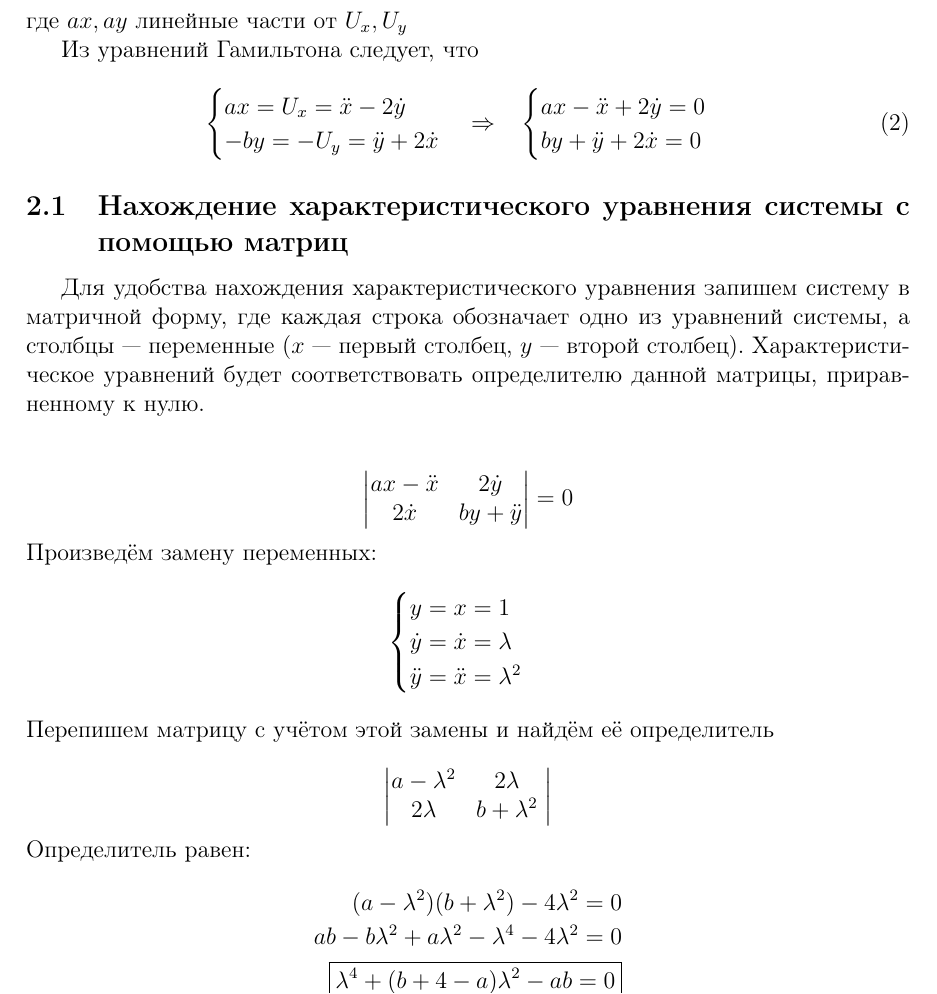
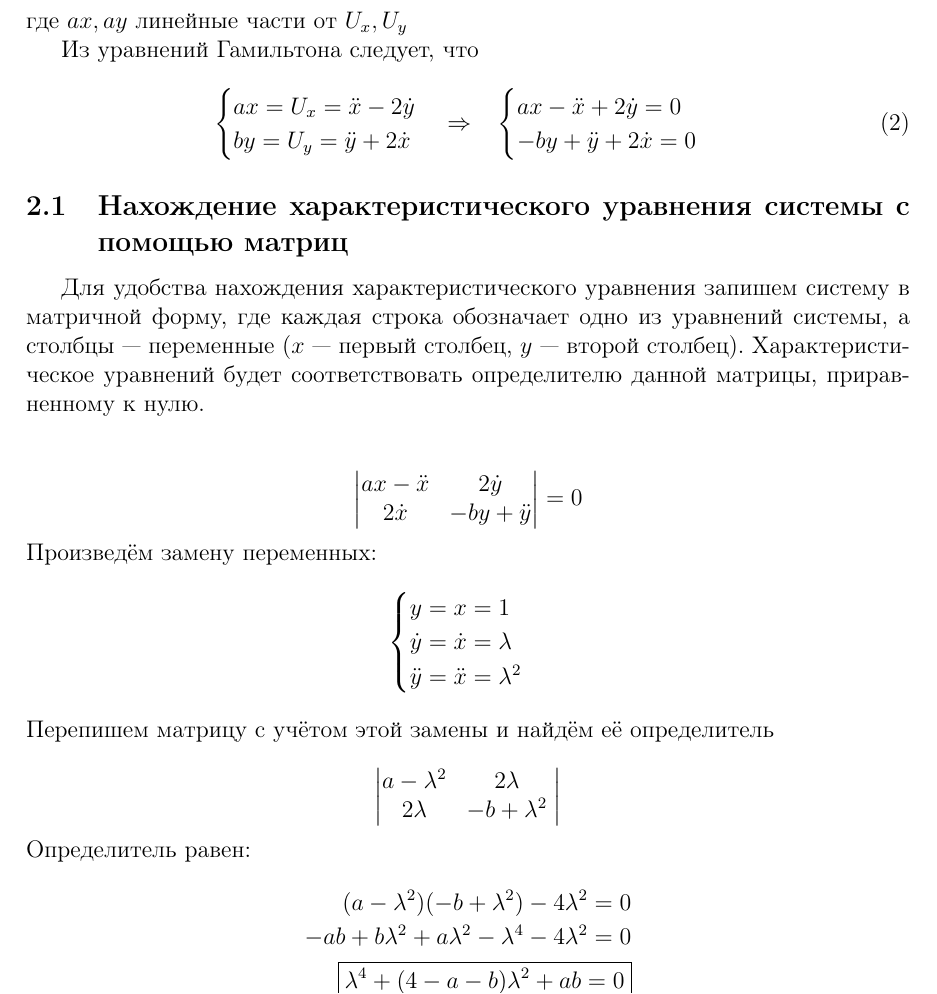
Before and after one commit to ZhizhchenkoA/Mechanic_Project, a LaTeX document (latex/main.tex): part of page 2 of 4, cut so that both start at the same text. Compiled offline with pdfLaTeX.

Commit message:
changed signs in equation

```diff
--- a/latex/main.tex
+++ b/latex/main.tex
@@ -48,16 +42,15 @@
 Из уравнений Гамильтона следует, что
 
 \begin{equation}
-\label{u_xy}
     \begin{cases}
         ax = U_x = \ddot x - 2 \dot y\\
-        - by = - U_y = \ddot y + 2 \dot x
+        by = U_y = \ddot y + 2 \dot x
     \end{cases}
     \Rightarrow
     \;\;\;
     \begin{cases}
          ax - \ddot x + 2 \dot y = 0\\
-         by + \ddot y + 2 \dot x = 0
+         - by + \ddot y + 2 \dot x = 0
     \end{cases}
 \end{equation}
 
@@ -68,7 +61,7 @@
 \begin{displaymath}
     \begin{vmatrix}
         ax - \ddot x & 2 \dot y\\
-        2 \dot x & by + \ddot y
+        2 \dot x & - by + \ddot y
     \end{vmatrix}
     = 0
 \end{displaymath}
@@ -85,15 +78,15 @@
 \begin{displaymath}
     \begin{vmatrix}
         a - \lambda^2 & 2 \lambda\;\\
-        2 \lambda & b + \lambda^2\;
+        2 \lambda & - b + \lambda^2\;
     \end{vmatrix}
 \end{displaymath}
 Определитель равен:
 \begin{align*}
-   (a - \lambda^2)(b + \lambda^2) - 4 \lambda^2 = 0\\
-    ab - b \lambda^2 + a \lambda^2 - \lambda^4 - 4 \lambda^2 = 0\\
+   (a - \lambda^2)(- b + \lambda^2) - 4 \lambda^2 = 0\\
+    - ab + b \lambda^2 + a \lambda^2 - \lambda^4 - 4 \lambda^2 = 0\\
     \boxed{
-    \lambda^4 + (b + 4 - a) \lambda^2 - ab = 0
+    \lambda^4 + (4 - a - b) \lambda^2 + ab = 0
     }
 \end{align*}
 
```
Also changed, not shown: latex/out/main.pdf, latex/main.tex (8 more changed lines), 2 other files.
